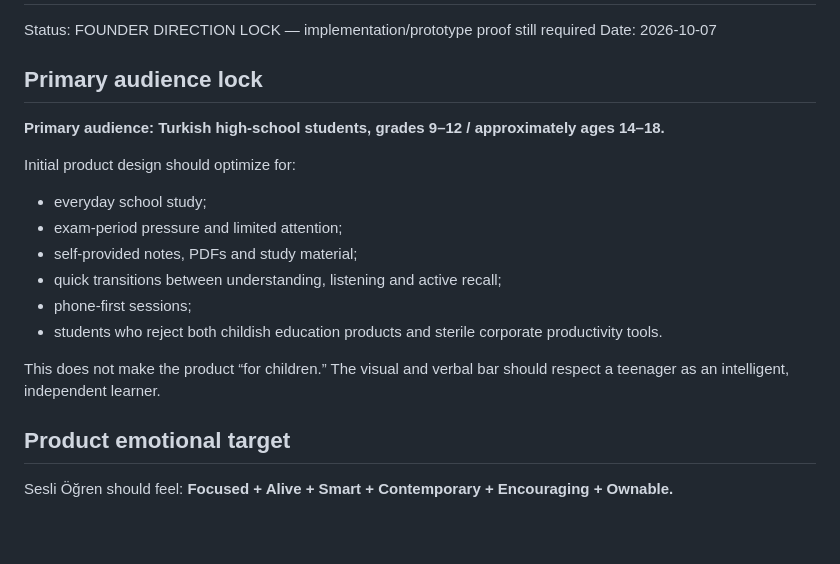
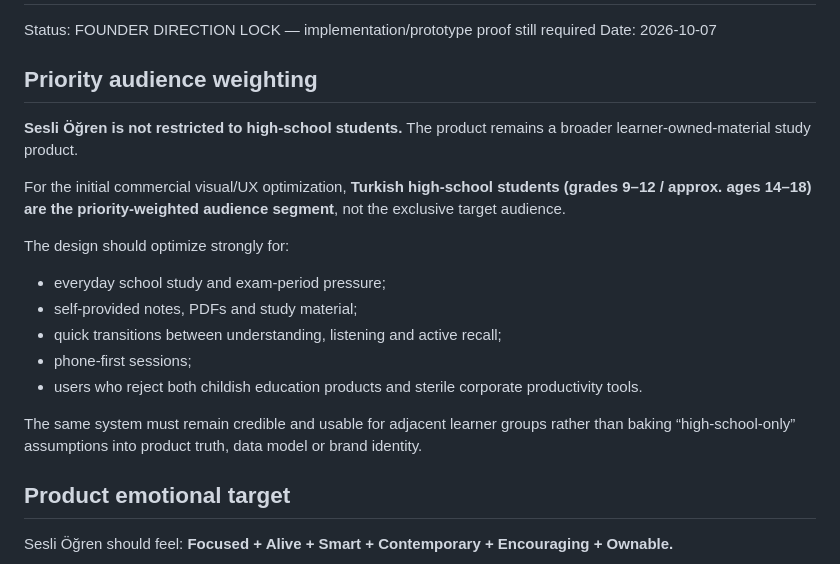
Before and after one commit to Jay-prodesign/sesli-ogren, a Markdown page: docs/design/LA-0040_AUDIENCE_BRAND_VISUAL_DIRECTION_LOCK.md, the part around one of its changes. Drawn GitHub-style; blank space fills up the shorter version.

```diff
--- a/docs/design/LA-0040_AUDIENCE_BRAND_VISUAL_DIRECTION_LOCK.md
+++ b/docs/design/LA-0040_AUDIENCE_BRAND_VISUAL_DIRECTION_LOCK.md
@@ -3,18 +3,19 @@
 Status: FOUNDER DIRECTION LOCK — implementation/prototype proof still required
 Date: 2026-10-07
 
-## Primary audience lock
-**Primary audience: Turkish high-school students, grades 9–12 / approximately ages 14–18.**
+## Priority audience weighting
+**Sesli Öğren is not restricted to high-school students.** The product remains a broader learner-owned-material study product.
 
-Initial product design should optimize for:
-- everyday school study;
-- exam-period pressure and limited attention;
+For the initial commercial visual/UX optimization, **Turkish high-school students (grades 9–12 / approx. ages 14–18) are the priority-weighted audience segment**, not the exclusive target audience.
+
+The design should optimize strongly for:
+- everyday school study and exam-period pressure;
 - self-provided notes, PDFs and study material;
 - quick transitions between understanding, listening and active recall;
 - phone-first sessions;
-- students who reject both childish education products and sterile corporate productivity tools.
+- users who reject both childish education products and sterile corporate productivity tools.
 
-This does not make the product “for children.” The visual and verbal bar should respect a teenager as an intelligent, independent learner.
+The same system must remain credible and usable for adjacent learner groups rather than baking “high-school-only” assumptions into product truth, data model or brand identity.
 
 ## Product emotional target
 Sesli Öğren should feel:
```
Also changed, not shown: other parts of docs/design/LA-0040_AUDIENCE_BRAND_VISUAL_DIRECTION_LOCK.md (+26 -33 lines).
